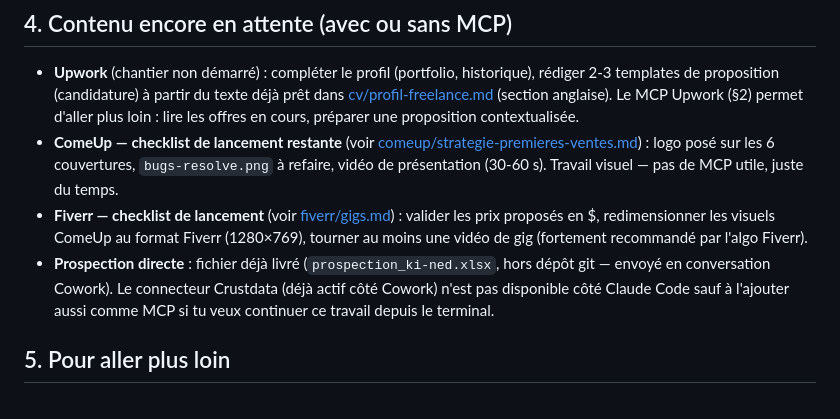
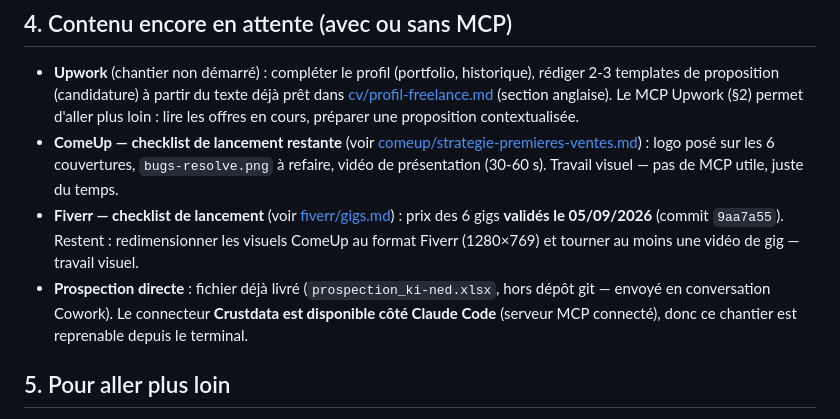
Before and after one commit to ki-ned/ki-ned, a Markdown page: notes/handoff-claude-code.md, the part around the change. Drawn GitHub-style.

Commit message:
notes: handoff — prix Fiverr validés, Crustdata dispo
Co-Authored-By: Claude Sonnet 5 <noreply@anthropic.com>

```diff
--- a/notes/handoff-claude-code.md
+++ b/notes/handoff-claude-code.md
@@ -85,13 +85,12 @@ sites clients.
 - **ComeUp — checklist de lancement restante** (voir [comeup/strategie-premieres-ventes.md](../comeup/strategie-premieres-ventes.md)) :
   logo posé sur les 6 couvertures, `bugs-resolve.png` à refaire, vidéo de présentation (30-60 s).
   Travail visuel — pas de MCP utile, juste du temps.
-- **Fiverr — checklist de lancement** (voir [fiverr/gigs.md](../fiverr/gigs.md)) : valider les prix
-  proposés en $, redimensionner les visuels ComeUp au format Fiverr (1280×769), tourner au moins
-  une vidéo de gig (fortement recommandé par l'algo Fiverr).
+- **Fiverr — checklist de lancement** (voir [fiverr/gigs.md](../fiverr/gigs.md)) : prix des 6 gigs
+  **validés le 05/09/2026** (commit `9aa7a55`). Restent : redimensionner les visuels ComeUp au
+  format Fiverr (1280×769) et tourner au moins une vidéo de gig — travail visuel.
 - **Prospection directe** : fichier déjà livré (`prospection_ki-ned.xlsx`, hors dépôt git — envoyé
-  en conversation Cowork). Le connecteur Crustdata (déjà actif côté Cowork) n'est pas disponible
-  côté Claude Code sauf à l'ajouter aussi comme MCP si tu veux continuer ce travail depuis le
-  terminal.
+  en conversation Cowork). Le connecteur **Crustdata est disponible côté Claude Code** (serveur MCP
+  connecté), donc ce chantier est reprenable depuis le terminal.
 
 ## 5. Pour aller plus loin
 
```
